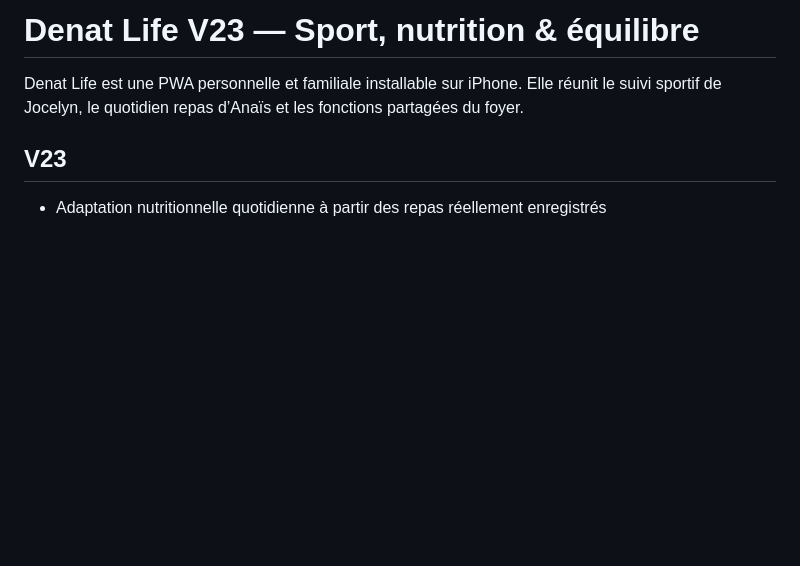
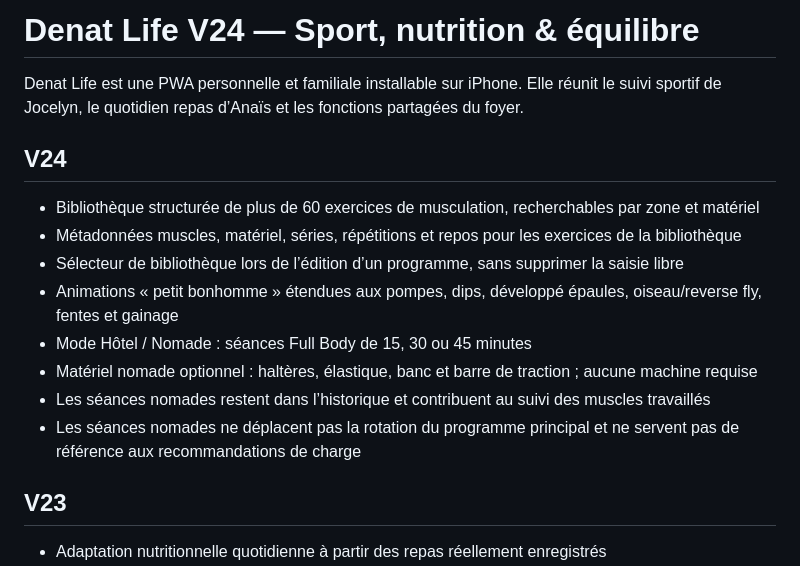
Before and after one commit to LouiseVerlaineChambery/forgefit, a Markdown page: README.md, the part around the change. GitHub-like rendering; blank space fills up the shorter version.

Commit message:
Document Denat Life V24 strength and nomad mode

```diff
--- a/README.md
+++ b/README.md
@@ -1,6 +1,16 @@
-# Denat Life V23 — Sport, nutrition & équilibre
+# Denat Life V24 — Sport, nutrition & équilibre
 
 Denat Life est une PWA personnelle et familiale installable sur iPhone. Elle réunit le suivi sportif de Jocelyn, le quotidien repas d’Anaïs et les fonctions partagées du foyer.
+
+## V24
+- Bibliothèque structurée de plus de 60 exercices de musculation, recherchables par zone et matériel
+- Métadonnées muscles, matériel, séries, répétitions et repos pour les exercices de la bibliothèque
+- Sélecteur de bibliothèque lors de l’édition d’un programme, sans supprimer la saisie libre
+- Animations « petit bonhomme » étendues aux pompes, dips, développé épaules, oiseau/reverse fly, fentes et gainage
+- Mode Hôtel / Nomade : séances Full Body de 15, 30 ou 45 minutes
+- Matériel nomade optionnel : haltères, élastique, banc et barre de traction ; aucune machine requise
+- Les séances nomades restent dans l’historique et contribuent au suivi des muscles travaillés
+- Les séances nomades ne déplacent pas la rotation du programme principal et ne servent pas de référence aux recommandations de charge
 
 ## V23
 - Adaptation nutritionnelle quotidienne à partir des repas réellement enregistrés
```
